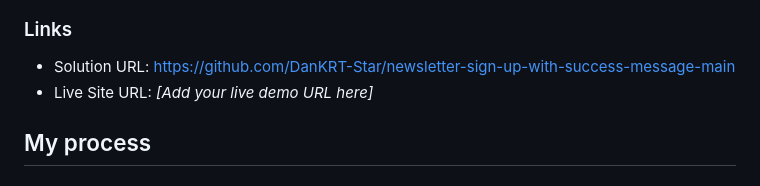
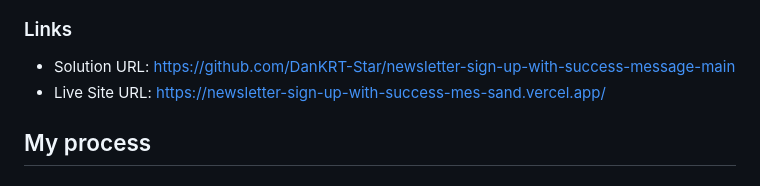
Before and after one commit to DanKRT-Star/newsletter-sign-up-with-success-message-main, a Markdown page: README.md, the part around the change. Drawn GitHub-style.

```diff
--- a/README.md
+++ b/README.md
@@ -36,7 +36,7 @@ Users should be able to:
 ### Links
 
 - Solution URL: https://github.com/DanKRT-Star/newsletter-sign-up-with-success-message-main
-- Live Site URL: _[Add your live demo URL here]_
+- Live Site URL: https://newsletter-sign-up-with-success-mes-sand.vercel.app/
 
 ## My process
 
```
